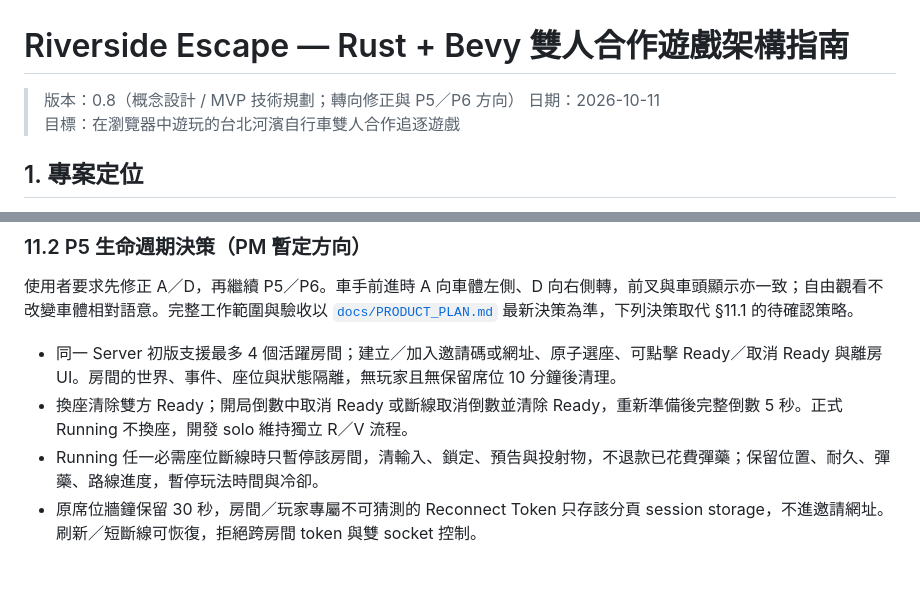
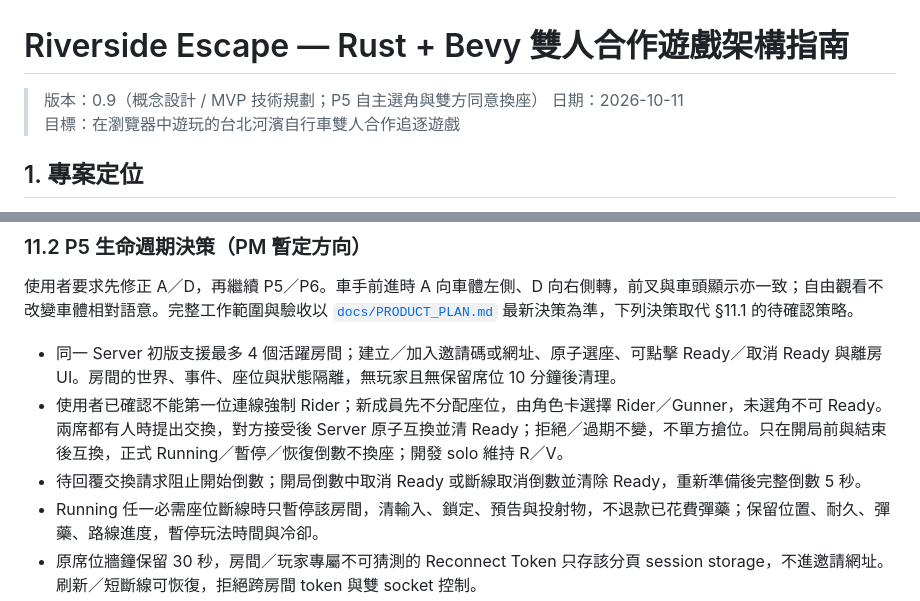
Before and after one commit to jason9075/riverside-escape, a Markdown page: riverside-escape-architecture-guide.md, 2 parts joined by grey strips. Drawn GitHub-style; blank space fills up the shorter version.

```diff
--- a/riverside-escape-architecture-guide.md
+++ b/riverside-escape-architecture-guide.md
@@ -1,6 +1,6 @@
 # Riverside Escape — Rust + Bevy 雙人合作遊戲架構指南
 
-> 版本：0.8（概念設計 / MVP 技術規劃；轉向修正與 P5／P6 方向）
+> 版本：0.9（概念設計 / MVP 技術規劃；P5 自主選角與雙方同意換座）
 > 日期：2026-10-11
 > 目標：在瀏覽器中遊玩的台北河濱自行車雙人合作追逐遊戲
 
@@ -466,7 +466,8 @@ WaitingForPlayers → ReadyCheck → Countdown (5 seconds) → Running → Finis
 使用者要求先修正 A／D，再繼續 P5／P6。車手前進時 A 向車體左側、D 向右側轉，前叉與車頭顯示亦一致；自由觀看不改變車體相對語意。完整工作範圍與驗收以 [`docs/PRODUCT_PLAN.md`](docs/PRODUCT_PLAN.md) 最新決策為準，下列決策取代 §11.1 的待確認策略。
 
 - 同一 Server 初版支援最多 4 個活躍房間；建立／加入邀請碼或網址、原子選座、可點擊 Ready／取消 Ready 與離房 UI。房間的世界、事件、座位與狀態隔離，無玩家且無保留席位 10 分鐘後清理。
-- 換座清除雙方 Ready；開局倒數中取消 Ready 或斷線取消倒數並清除 Ready，重新準備後完整倒數 5 秒。正式 Running 不換座，開發 solo 維持獨立 R／V 流程。
+- 使用者已確認不能第一位連線強制 Rider；新成員先不分配座位，由角色卡選擇 Rider／Gunner，未選角不可 Ready。兩席都有人時提出交換，對方接受後 Server 原子互換並清 Ready；拒絕／過期不變，不單方搶位。只在開局前與結束後互換，正式 Running／暫停／恢復倒數不換座；開發 solo 維持 R／V。
+- 待回覆交換請求阻止開始倒數；開局倒數中取消 Ready 或斷線取消倒數並清除 Ready，重新準備後完整倒數 5 秒。
 - Running 任一必需座位斷線時只暫停該房間，清輸入、鎖定、預告與投射物，不退款已花費彈藥；保留位置、耐久、彈藥、路線進度，暫停玩法時間與冷卻。
 - 原席位牆鐘保留 30 秒，房間／玩家專屬不可猜測的 Reconnect Token 只存該分頁 session storage，不進邀請網址。刷新／短斷線可恢復，拒絕跨房間 token 與雙 socket 控制。
 - 重連後兩人重新 Ready，再走 5 秒恢復倒數，保留本局資源；重建 Client 預測歷史，恢復後重新追擊與預告。逾期或 Running 主動離房顯示對局中止，釋放席位，可邀新人開新局。
```
Also changed, not shown: docs/PRODUCT_PLAN.md (+6 -2 lines).
